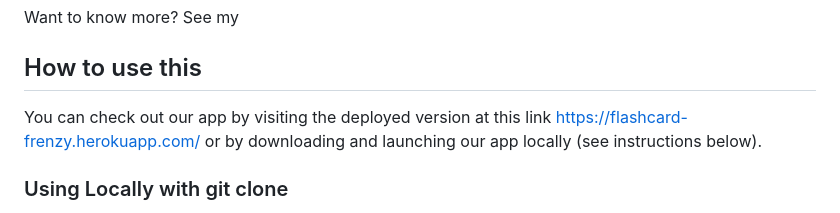
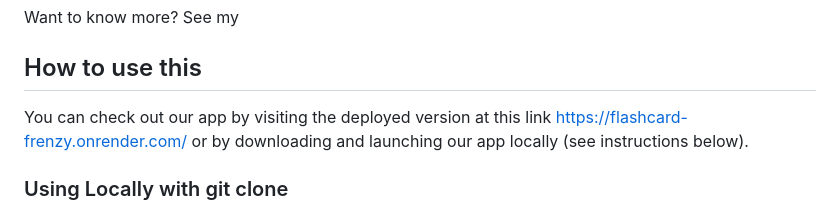
Before and after one commit to m-siegel/flashcardFrenzy, a Markdown page: README.md, the part around the change. Rendered like a GitHub page.

Commit message:
Update README.md
Update link to new deployment

```diff
--- a/README.md
+++ b/README.md
@@ -30,7 +30,7 @@ Want to know more? See my
 
 ## How to use this
 
-You can check out our app by visiting the deployed version at this link [https://flashcard-frenzy.herokuapp.com/](https://flashcard-frenzy.herokuapp.com/) or by downloading and launching our app locally (see instructions below).
+You can check out our app by visiting the deployed version at this link [https://flashcard-frenzy.onrender.com/](https://flashcard-frenzy.onrender.com/) or by downloading and launching our app locally (see instructions below).
 
 ### Using Locally with git clone
 
```
